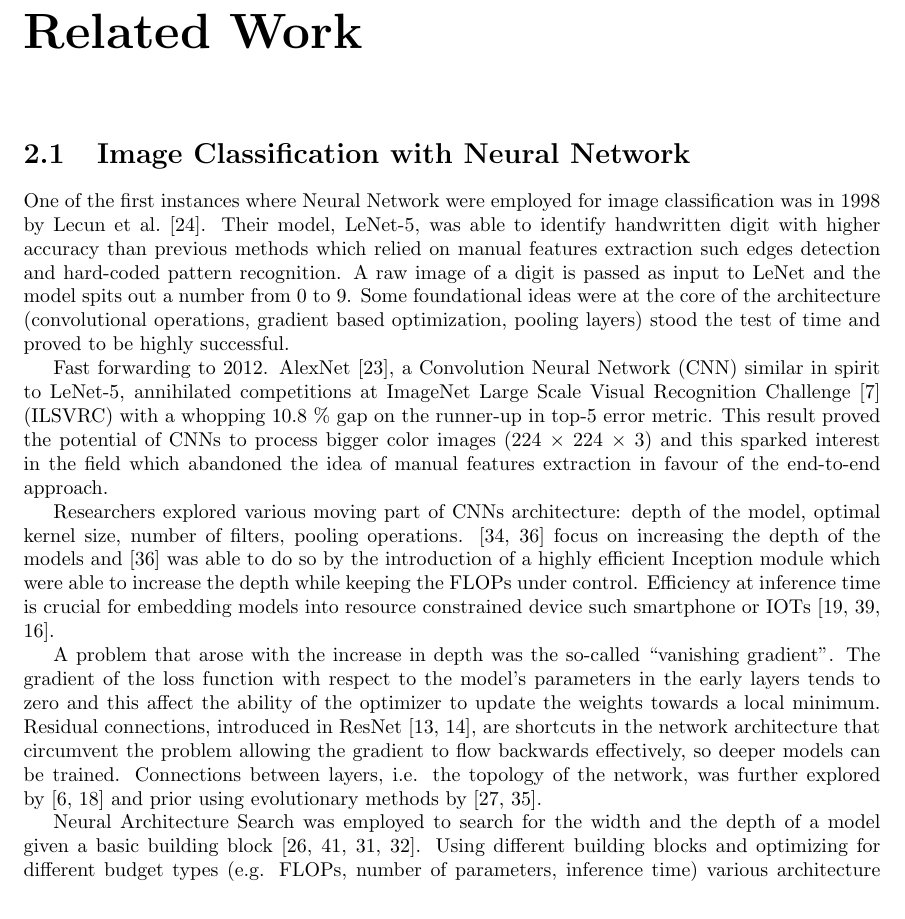
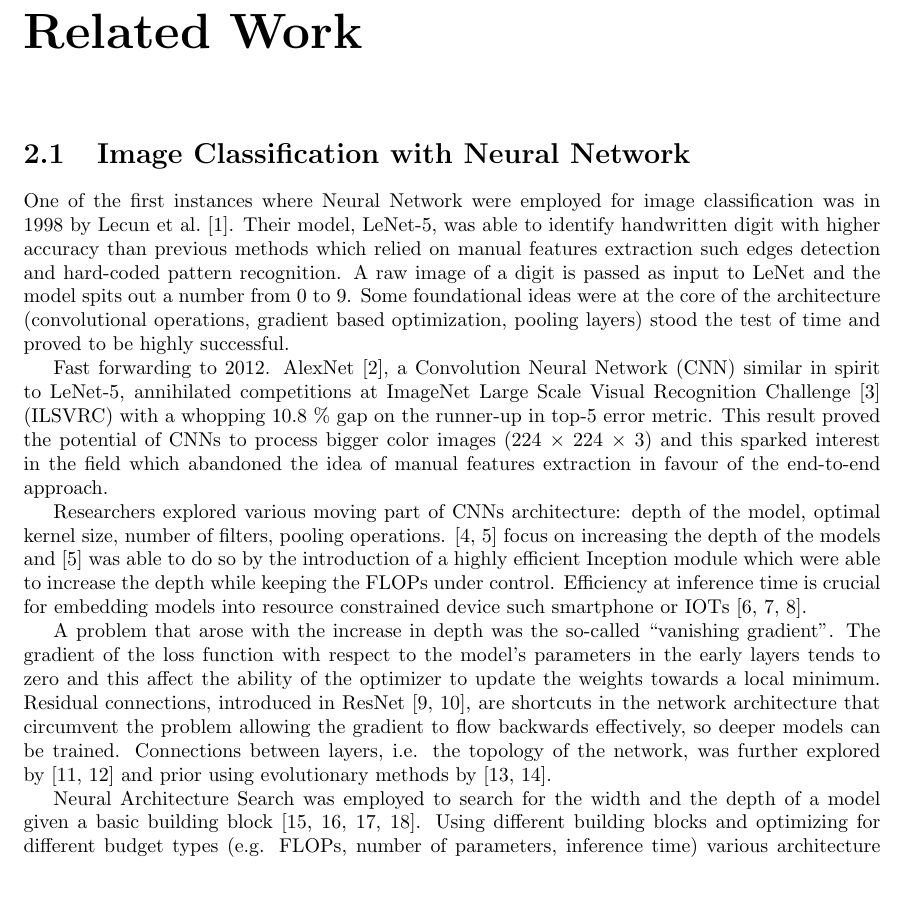
Before and after one commit to S1M0N38/master-thesis, a LaTeX thesis (thesis/main.tex): part of page 7 of 17, cut so that both start at the same text, the shorter picture padded with empty space. Compiled offline with pdfLaTeX.

Commit message:
Sort ref by appearance

```diff
--- a/thesis/main.tex
+++ b/thesis/main.tex
@@ -16,7 +16,7 @@
 \usepackage{tikzit}
 
 % bibliography
-\usepackage[backend=biber, style=numeric]{biblatex}
+\usepackage[backend=biber, style=numeric, sorting=none]{biblatex}
 \addbibresource{bibliography.bib}
 
 % references
```
